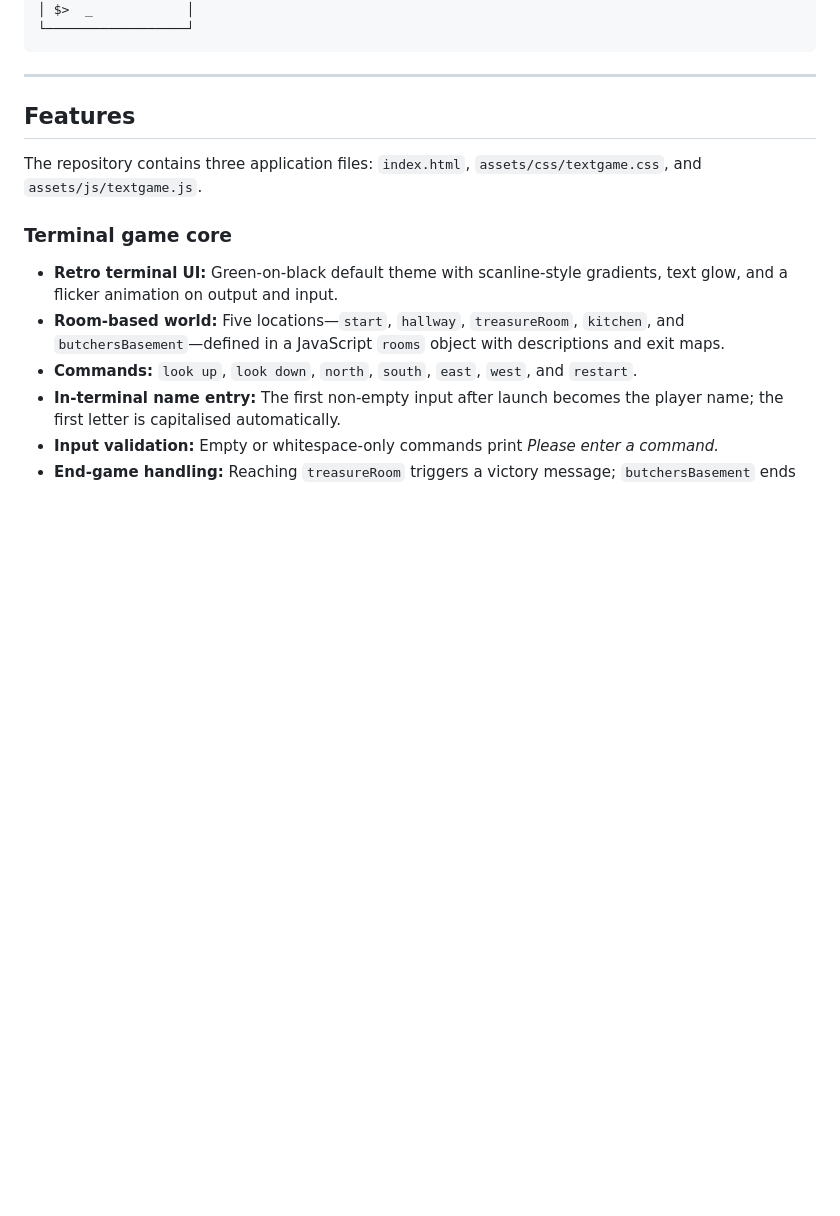
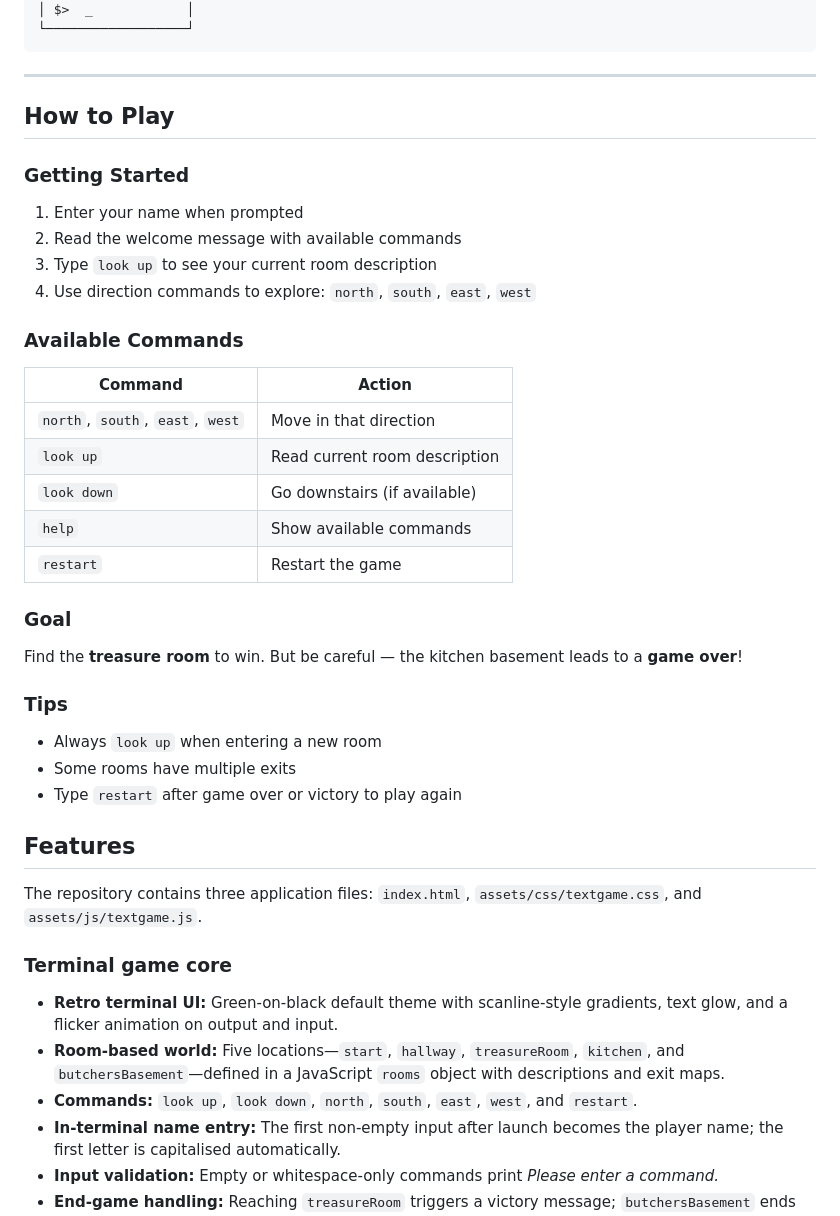
Before and after one commit to behramaras/textGame, a Markdown page: README.md, the part around the change. Drawn GitHub-style; blank space fills up the shorter version.

Commit message:
docs: Add How to Play section to README
- Add game start instructions
- Add command table with actions
- Add goal and tips for players

````diff
--- a/README.md
+++ b/README.md
@@ -209,6 +209,34 @@ Mobile (480px)
 └──────────────────┘
 ```
 ---
+## How to Play
+
+### Getting Started
+
+1. Enter your name when prompted
+2. Read the welcome message with available commands
+3. Type `look up` to see your current room description
+4. Use direction commands to explore: `north`, `south`, `east`, `west`
+
+### Available Commands
+
+| Command | Action |
+|---------|--------|
+| `north`, `south`, `east`, `west` | Move in that direction |
+| `look up` | Read current room description |
+| `look down` | Go downstairs (if available) |
+| `help` | Show available commands |
+| `restart` | Restart the game |
+
+### Goal
+
+Find the **treasure room** to win. But be careful — the kitchen basement leads to a **game over**!
+
+### Tips
+
+- Always `look up` when entering a new room
+- Some rooms have multiple exits
+- Type `restart` after game over or victory to play again
 
 ## Features
 
````
